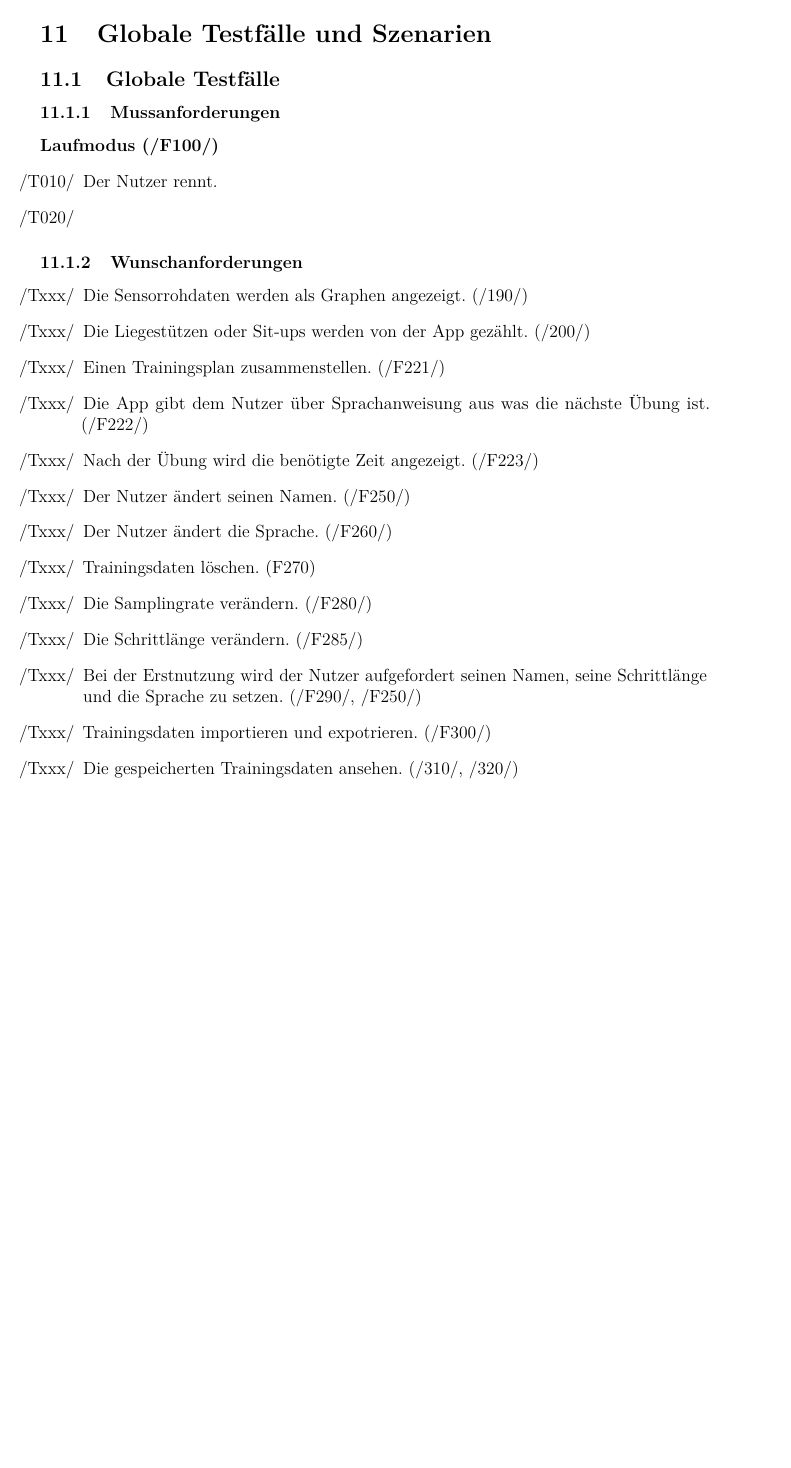
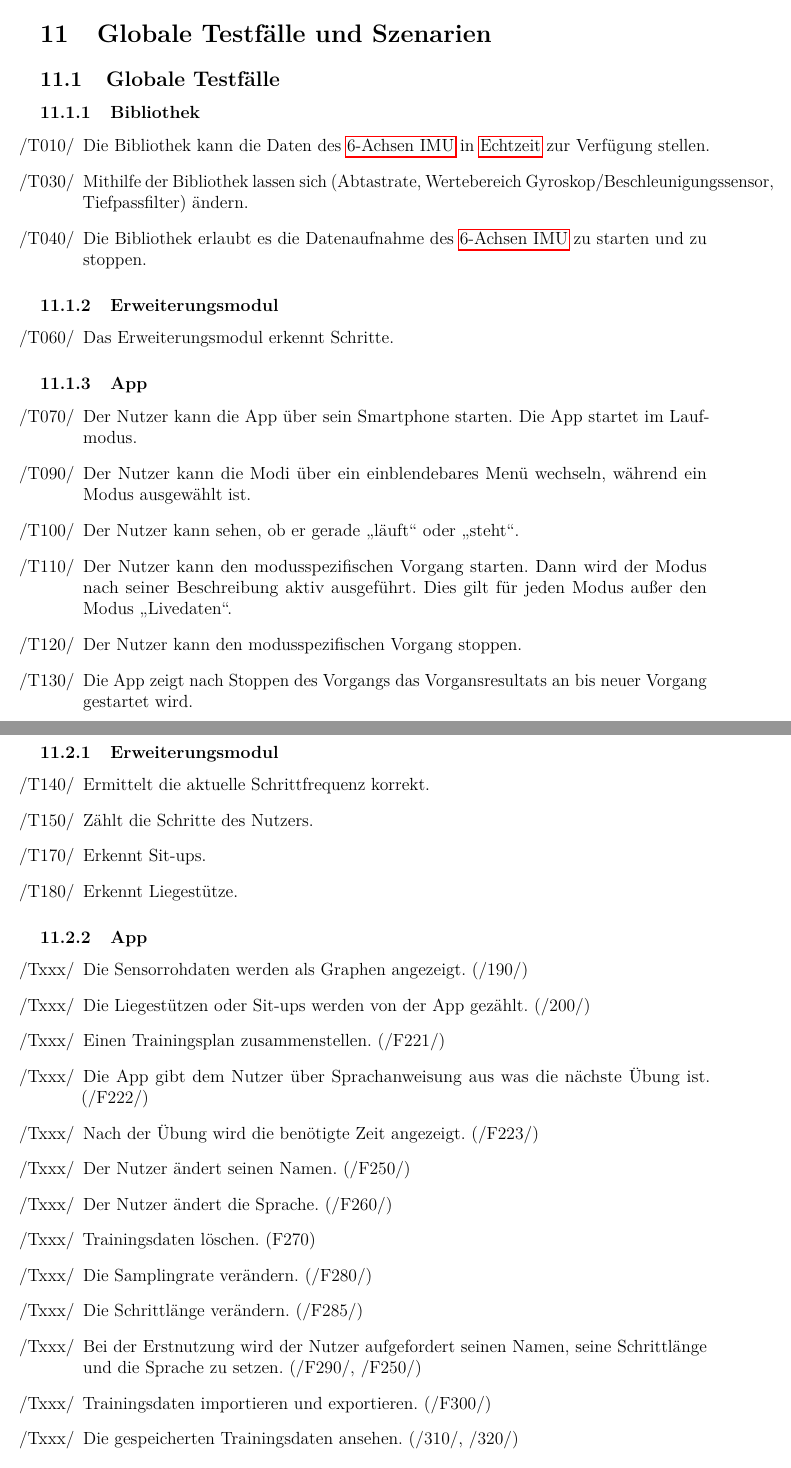
Before and after one commit to vlle1/dokumente-earablesKIT, a LaTeX document (Pflichtenheft.tex): part of page 15 of 19 before the commit and two parts of pages 15 and 16 of 20 after it, the two joined at a grey line, cut so that both start at the same text, the shorter picture padded with empty space. Compiled offline with pdfLaTeX.

Commit message:
Testfälle ergänzt und gegliedert.

```diff
--- a/Pflichtenheft.tex
+++ b/Pflichtenheft.tex
@@ -73,7 +73,7 @@
 \newglossaryentry{Vorgang}{name=Vorgang, description={Als Vorgang wird in diesem Pflichtenheft bezeichnet, wenn ein Modus ausgewählt ist und Start gedrückt wurde. Der Vorgang endet mit dem Drücken von Stopp bzw. wird mit dem Wechseln des Modus.}}
 \newglossaryentry{BLE}{name=BLE, description={Bluetooth Low Energy ist eine Technologie, die Teil des Industriestandards Bluetooth ist und eine energiesparende, kabellose Kommunikation zwischen Geräten in einer Entfernung von bis zu ca. 10 Metern ermöglicht.}}
 \newglossaryentry{Wearable Computer}{name=Wearable Computer, description={Unter dem Begriff Wearable Computer versteht man Computersysteme, die am Körper, unter der Kleidung oder als Implantat unter der Haut getragen werden können.}}
-\newglossaryentry{6-Achsen IMU}{name=6-Achsen IMU, description={Ein 6-Achsen IMU ist ein Beschleunigungssensor mit Gyroskop.}}
+\newglossaryentry{IMU}{name=6-Achsen IMU, description={Ein 6-Achsen IMU ist ein Beschleunigungssensor mit Gyroskop.}}
 \newglossaryentry{GUI}{name=GUI, description={GUI ist die Abkürzung für den englischen Begriff "graphical user interface". Sie ist die Schnittstelle zwischen Mensch und Maschine und ermöglicht dem Nutzer die Eingabe/Steuerung, der Maschine.}}
 \newglossaryentry{Cross-Platform Bibliothek}{name=Cross-Platform Bibliothek, description={Eine Cross-Platform Bibliothek ist nichts weiter als eine Bibliothek die auf Rechnersystemen mit verschiedener Architektur laufen kann.}}
 \newglossaryentry{Steuerungsparameter}{name=Steuerungsparameter, description={Unter Steuerungsparametern fassen wir die Länge der Verbindungsintervalle zwischen Kopfhöhrern und Handy sowie die Abtastrate und den Wertebereich von integriertem Gyroskop und Beschleunigungssensor zusammen.}}
@@ -385,14 +385,34 @@ Die \Gls{GUI} kann getestet werden mithilfe des Design-Tools "Mock-up" über den
 \section{Globale Testfälle und Szenarien}
 %%TODO David
   \subsection{Globale Testfälle}
-    \subsubsection{Mussanforderungen}
-    \paragraph{Laufmodus (/F100/)}
-    \begin{enumerate}
-      \item[/T010/] Der Nutzer rennt.
-      \item[/T020/]
-    \end{enumerate}
-
-    \subsubsection{Wunschanforderungen}
+  \subsubsection{Bibliothek}
+  \begin{itemize}
+    \item[/T010/] Die Bibliothek kann die Daten des \Gls{IMU} in \Gls{Echtzeit} zur Verfügung stellen.
+    \item[/T030/] Mithilfe der Bibliothek lassen sich (Abtastrate, Wertebereich Gyroskop/Beschleunigungssensor, Tiefpassfilter) ändern.
+    \item[/T040/] Die Bibliothek erlaubt es die Datenaufnahme des \Gls{IMU} zu starten und zu stoppen.
+  \end{itemize}
+  \subsubsection{Erweiterungsmodul}
+  \begin{itemize}
+    \item[/T060/] Das Erweiterungsmodul erkennt Schritte.
+  \end{itemize}
+  \subsubsection{App}
+    \begin{itemize}
+    \item[/T070/] Der Nutzer kann die App über sein Smartphone starten. Die App startet im Laufmodus.
+    \item[/T090/] Der Nutzer kann die Modi über ein einblendebares Menü wechseln, während ein Modus ausgewählt ist.
+    \item[/T100/] Der Nutzer kann sehen, ob er gerade \glqq läuft\grqq{} oder \glqq steht\grqq{}.
+    \item[/T110/] Der Nutzer kann den modusspezifischen Vorgang starten. Dann wird der Modus nach seiner Beschreibung aktiv ausgeführt. Dies gilt für jeden Modus außer den Modus \glqq Livedaten\grqq.
+    \item[/T120/] Der Nutzer kann den modusspezifischen Vorgang stoppen.
+    \item[/T130/] Die App zeigt nach Stoppen des Vorgangs das Vorgansresultats an bis neuer Vorgang gestartet wird.
+  \end{itemize}
+\subsection{Wunschanforderungen}
+  \subsubsection{Erweiterungsmodul}
+    \begin{itemize}
+    \item[/T140/] Ermittelt die aktuelle Schrittfrequenz korrekt.
+    \item[/T150/] Zählt die Schritte des Nutzers.
+    \item[/T170/] Erkennt Sit-ups.
+    \item[/T180/] Erkennt Liegestütze.
+  \end{itemize}
+  \subsubsection{App}
   \begin{itemize}
     \item[/Txxx/] Die Sensorrohdaten werden als Graphen angezeigt. (/190/)
     \item[/Txxx/] Die Liegestützen oder Sit-ups werden von der App gezählt. (/200/)
@@ -405,7 +425,7 @@ Die \Gls{GUI} kann getestet werden mithilfe des Design-Tools "Mock-up" über den
     \item[/Txxx/] Die Samplingrate verändern. (/F280/)
     \item[/Txxx/] Die Schrittlänge verändern. (/F285/)
     \item[/Txxx/] Bei der Erstnutzung wird der Nutzer aufgefordert seinen Namen, seine Schrittlänge und die Sprache zu setzen. (/F290/, /F250/)
-	\item[/Txxx/] Trainingsdaten importieren und expotrieren. (/F300/)
+    \item[/Txxx/] Trainingsdaten importieren und exportieren. (/F300/)
     \item[/Txxx/] Die gespeicherten Trainingsdaten ansehen. (/310/, /320/)
    \end{itemize}
 
```
Also changed, not shown: Pflichtenheft.tex (10 more changed lines). Lines whose indentation alone changed are shown as unchanged.
